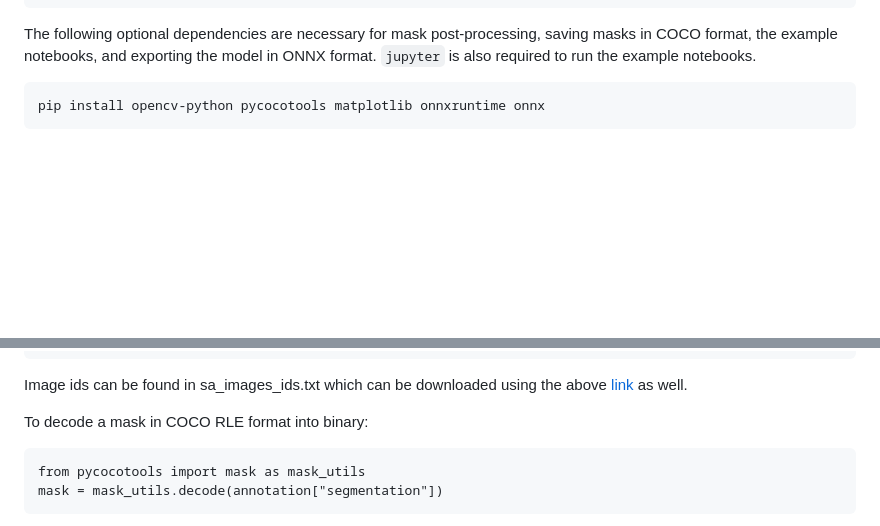
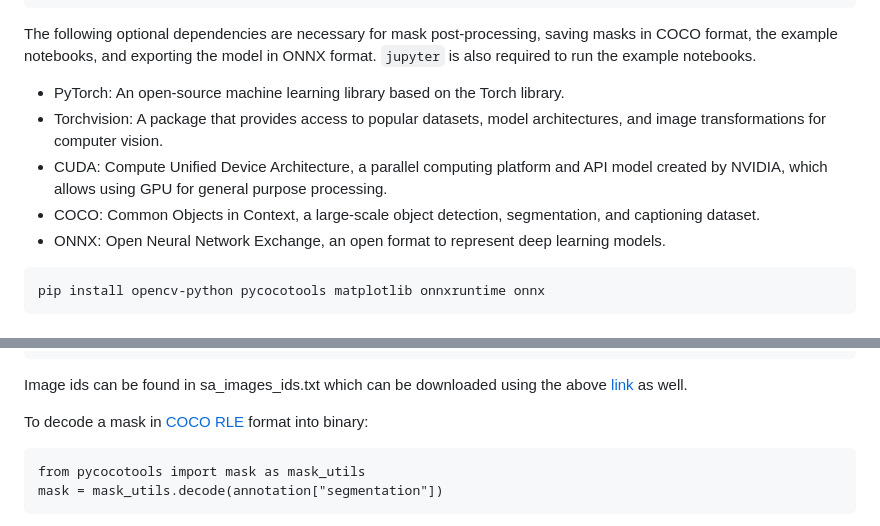
Before and after one commit to facebookresearch/segment-anything, a Markdown page: README.md, 2 parts joined by grey strips. Drawn GitHub-style; blank space fills up the shorter version.

Commit message:
adding context to readme

````diff
--- a/README.md
+++ b/README.md
@@ -33,6 +33,11 @@ cd segment-anything; pip install -e .
 ```
 
 The following optional dependencies are necessary for mask post-processing, saving masks in COCO format, the example notebooks, and exporting the model in ONNX format. `jupyter` is also required to run the example notebooks.
+- PyTorch: An open-source machine learning library based on the Torch library.
+- Torchvision: A package that provides access to popular datasets, model architectures, and image transformations for computer vision.
+- CUDA: Compute Unified Device Architecture, a parallel computing platform and API model created by NVIDIA, which allows using GPU for general purpose processing.
+- COCO: Common Objects in Context, a large-scale object detection, segmentation, and captioning dataset.
+- ONNX: Open Neural Network Exchange, an open format to represent deep learning models.
 
 ```
 pip install opencv-python pycocotools matplotlib onnxruntime onnx
@@ -134,7 +139,7 @@ annotation {
 
 Image ids can be found in sa_images_ids.txt which can be downloaded using the above [link](https://ai.facebook.com/datasets/segment-anything-downloads/) as well.
 
-To decode a mask in COCO RLE format into binary:
+To decode a mask in [COCO RLE](#coco-common-objects-in-context) format into binary:
 
 ```
 from pycocotools import mask as mask_utils
````
